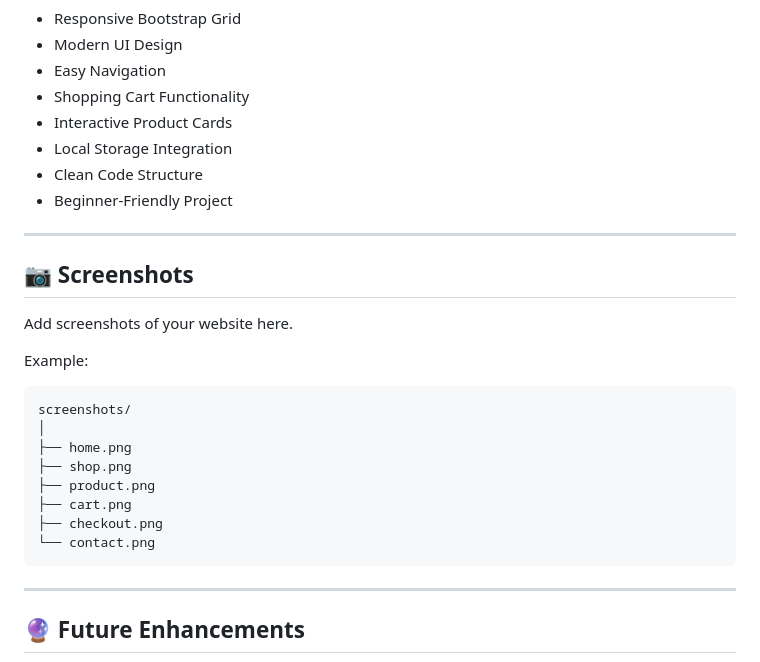
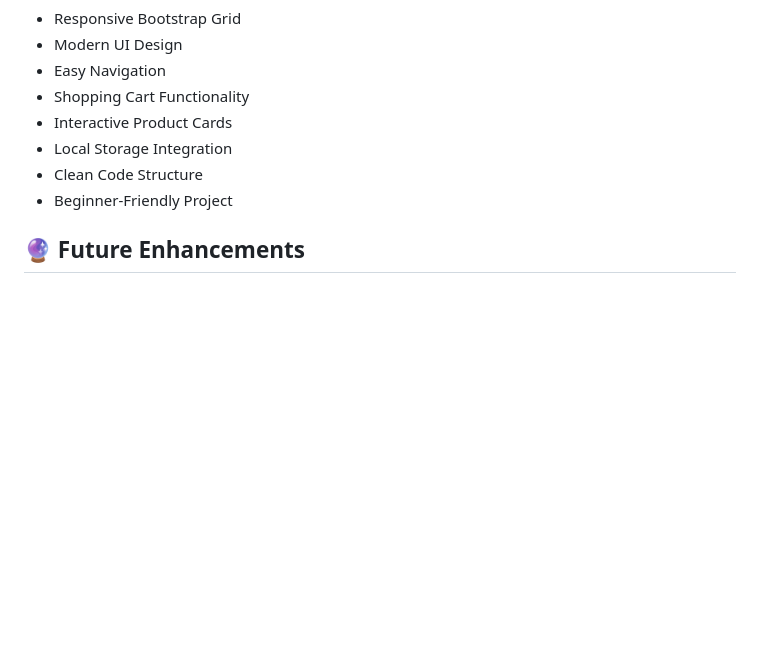
Before and after one commit to precymichel/ecommerce-website, a Markdown page: README.md, the part around the change. Rendered like a GitHub page; blank space fills up the shorter version.

````diff
--- a/README.md
+++ b/README.md
@@ -125,27 +125,6 @@ No additional installation or dependencies are required.
 - Clean Code Structure
 - Beginner-Friendly Project
 
----
-
-## 📷 Screenshots
-
-Add screenshots of your website here.
-
-Example:
-
-```
-screenshots/
-│
-├── home.png
-├── shop.png
-├── product.png
-├── cart.png
-├── checkout.png
-└── contact.png
-```
-
----
-
 ## 🔮 Future Enhancements
 
 - ❤️ Wishlist Feature
````
